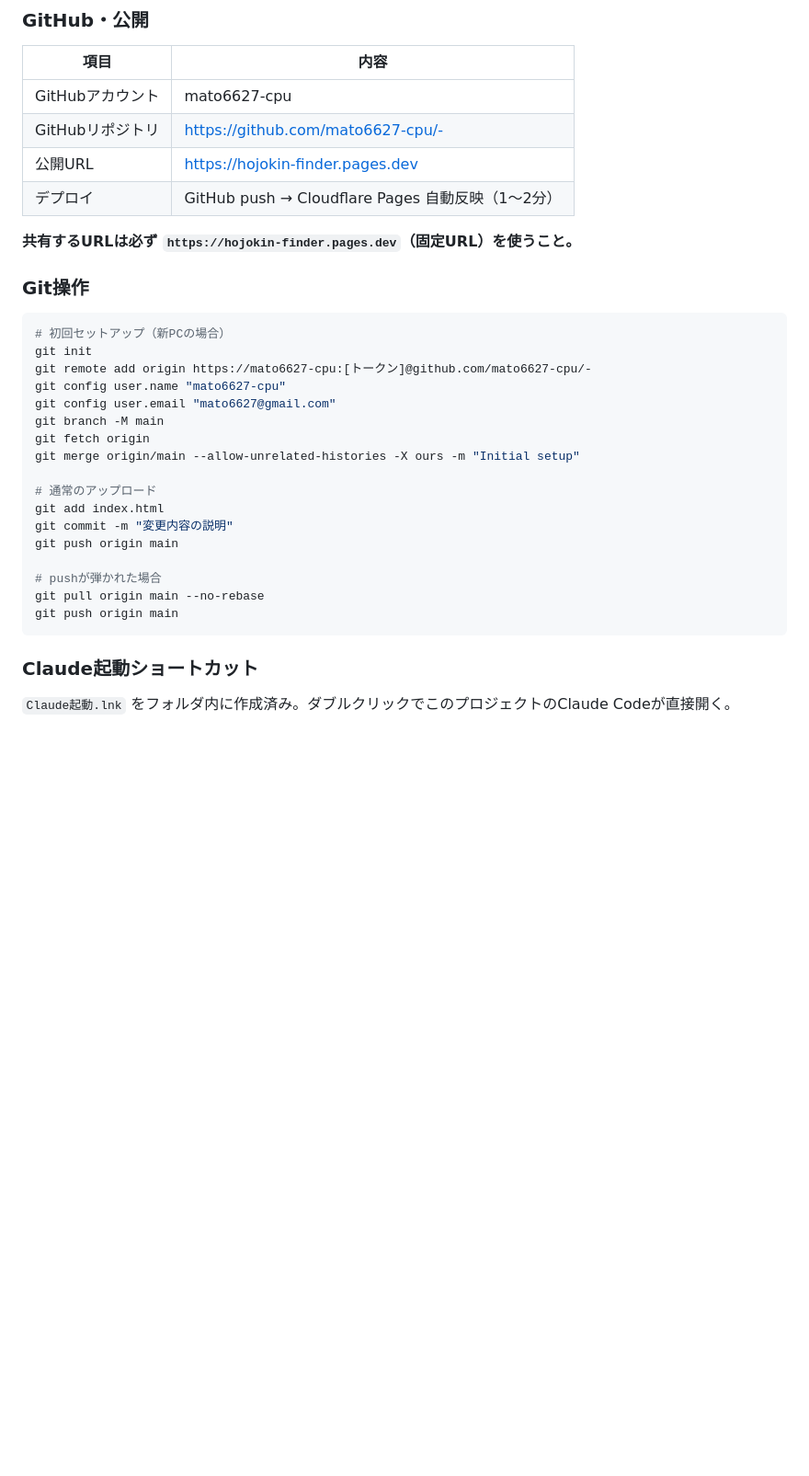
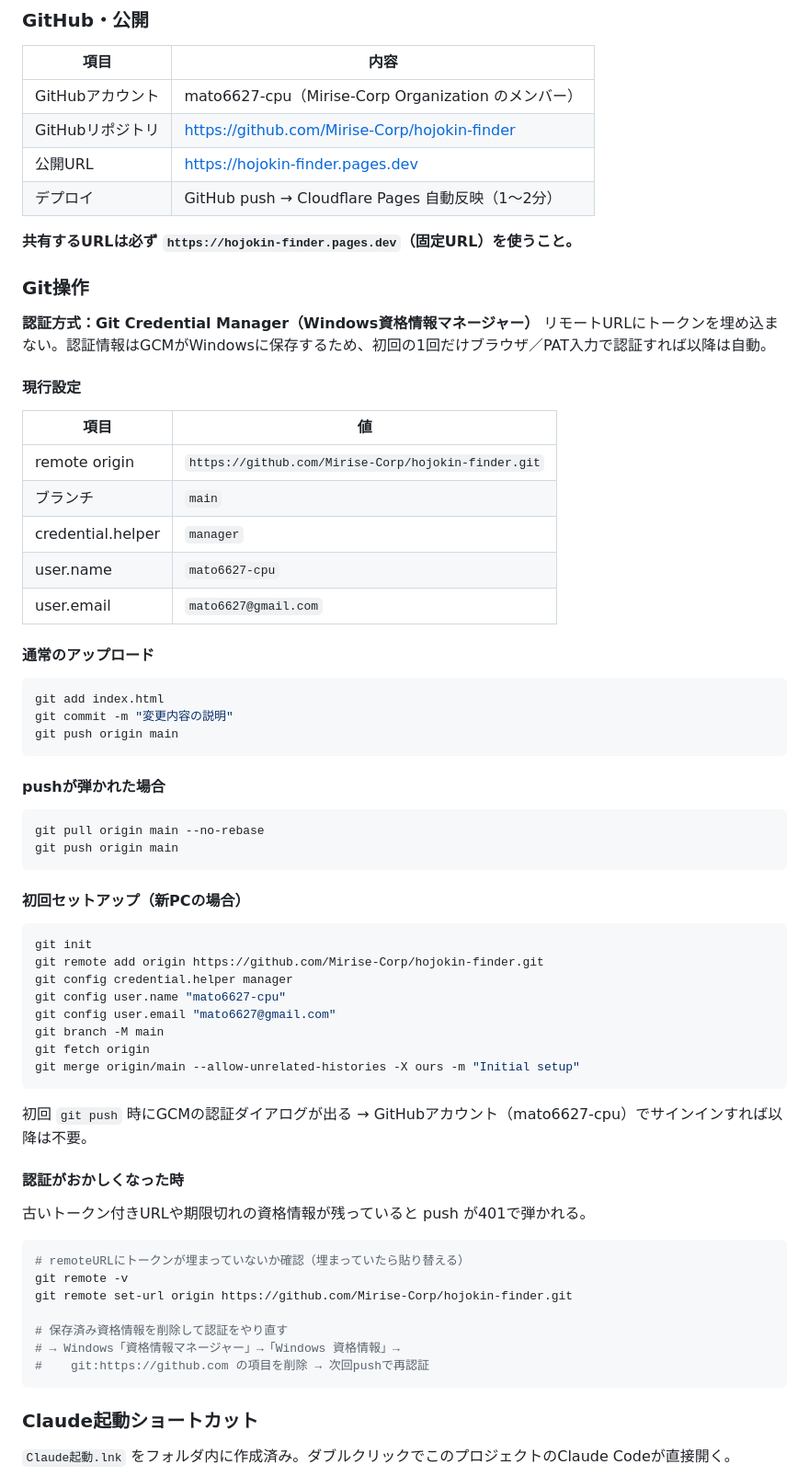
Before and after one commit to Mirise-Corp/hojokin-finder, a Markdown page: CLAUDE.md, the part around the change. Shown at 92% size. Drawn GitHub-style; blank space fills up the shorter version.

Commit message:
CLAUDE.md: Git操作をMirise-Corp/hojokin-finder + Credential Manager方式に更新
Co-Authored-By: Claude Opus 5 (1M context) <noreply@anthropic.com>

````diff
--- a/CLAUDE.md
+++ b/CLAUDE.md
@@ -14,32 +14,63 @@
 ### GitHub・公開
 | 項目 | 内容 |
 |---|---|
-| GitHubアカウント | mato6627-cpu |
-| GitHubリポジトリ | https://github.com/mato6627-cpu/- |
+| GitHubアカウント | mato6627-cpu（Mirise-Corp Organization のメンバー） |
+| GitHubリポジトリ | https://github.com/Mirise-Corp/hojokin-finder |
 | 公開URL | https://hojokin-finder.pages.dev |
 | デプロイ | GitHub push → Cloudflare Pages 自動反映（1〜2分） |
 
 **共有するURLは必ず `https://hojokin-finder.pages.dev`（固定URL）を使うこと。**
 
 ### Git操作
+
+**認証方式：Git Credential Manager（Windows資格情報マネージャー）**
+リモートURLにトークンを埋め込まない。認証情報はGCMがWindowsに保存するため、初回の1回だけブラウザ／PAT入力で認証すれば以降は自動。
+
+#### 現行設定
+| 項目 | 値 |
+|---|---|
+| remote origin | `https://github.com/Mirise-Corp/hojokin-finder.git` |
+| ブランチ | `main` |
+| credential.helper | `manager` |
+| user.name | `mato6627-cpu` |
+| user.email | `mato6627@gmail.com` |
+
+#### 通常のアップロード
 ```bash
-# 初回セットアップ（新PCの場合）
+git add index.html
+git commit -m "変更内容の説明"
+git push origin main
+```
+
+#### pushが弾かれた場合
+```bash
+git pull origin main --no-rebase
+git push origin main
+```
+
+#### 初回セットアップ（新PCの場合）
+```bash
 git init
-git remote add origin https://mato6627-cpu:[トークン]@github.com/mato6627-cpu/-
+git remote add origin https://github.com/Mirise-Corp/hojokin-finder.git
+git config credential.helper manager
 git config user.name "mato6627-cpu"
 git config user.email "mato6627@gmail.com"
 git branch -M main
 git fetch origin
 git merge origin/main --allow-unrelated-histories -X ours -m "Initial setup"
+```
+初回 `git push` 時にGCMの認証ダイアログが出る → GitHubアカウント（mato6627-cpu）でサインインすれば以降は不要。
 
-# 通常のアップロード
-git add index.html
-git commit -m "変更内容の説明"
-git push origin main
+#### 認証がおかしくなった時
+古いトークン付きURLや期限切れの資格情報が残っていると push が401で弾かれる。
+```bash
+# remoteURLにトークンが埋まっていないか確認（埋まっていたら貼り替える）
+git remote -v
+git remote set-url origin https://github.com/Mirise-Corp/hojokin-finder.git
 
-# pushが弾かれた場合
-git pull origin main --no-rebase
-git push origin main
+# 保存済み資格情報を削除して認証をやり直す
+# → Windows「資格情報マネージャー」→「Windows 資格情報」→
+#    git:https://github.com の項目を削除 → 次回pushで再認証
 ```
 
 ### Claude起動ショートカット
````
